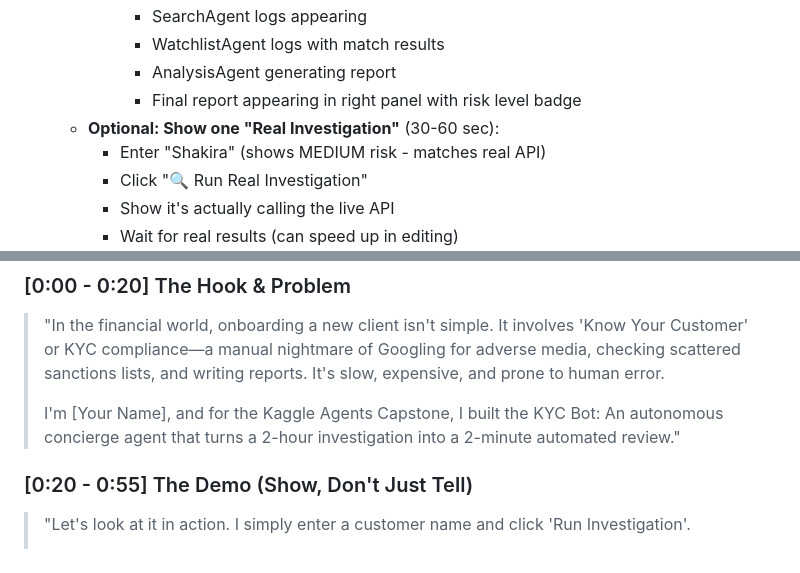
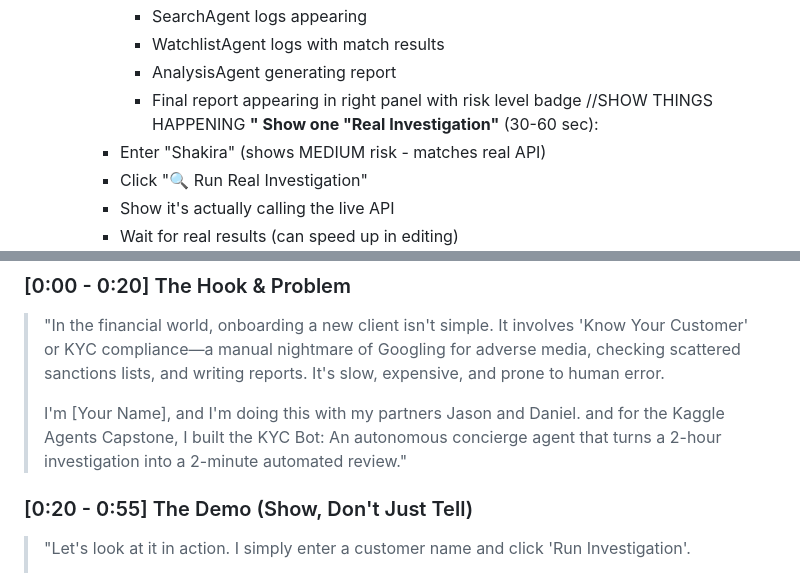
Before and after one commit to piepengu/kyc-agent-capstone, a Markdown page: VIDEO_SCRIPT_UPDATED.md, 2 parts joined by grey strips. GitHub-like rendering.

Commit message:
Update the video script to credit partners and include a live investigation.
Co-authored-by: Cursor <cursoragent@cursor.com>

```diff
--- a/VIDEO_SCRIPT_UPDATED.md
+++ b/VIDEO_SCRIPT_UPDATED.md
@@ -24,8 +24,8 @@
        - SearchAgent logs appearing
        - WatchlistAgent logs with match results
        - AnalysisAgent generating report
-       - Final report appearing in right panel with risk level badge
-   - **Optional: Show one "Real Investigation"** (30-60 sec):
+       - Final report appearing in right panel with risk level badge  //SHOW THINGS HAPPENING
+   **" Show one "Real Investigation"** (30-60 sec):
      - Enter "Shakira" (shows MEDIUM risk - matches real API)
      - Click "🔍 Run Real Investigation"
      - Show it's actually calling the live API
@@ -51,7 +51,7 @@
 
 > "In the financial world, onboarding a new client isn't simple. It involves 'Know Your Customer' or KYC compliance—a manual nightmare of Googling for adverse media, checking scattered sanctions lists, and writing reports. It's slow, expensive, and prone to human error.
 >
-> I'm [Your Name], and for the Kaggle Agents Capstone, I built the KYC Bot: An autonomous concierge agent that turns a 2-hour investigation into a 2-minute automated review."
+> I'm [Your Name], and I'm doing this with my partners Jason and Daniel. and for the Kaggle Agents Capstone, I built the KYC Bot: An autonomous concierge agent that turns a 2-hour investigation into a 2-minute automated review."
 
 ### [0:20 - 0:55] The Demo (Show, Don't Just Tell)
 
```
